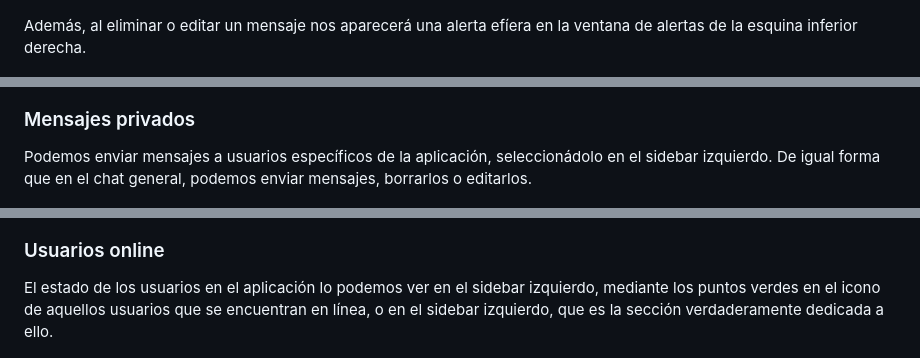
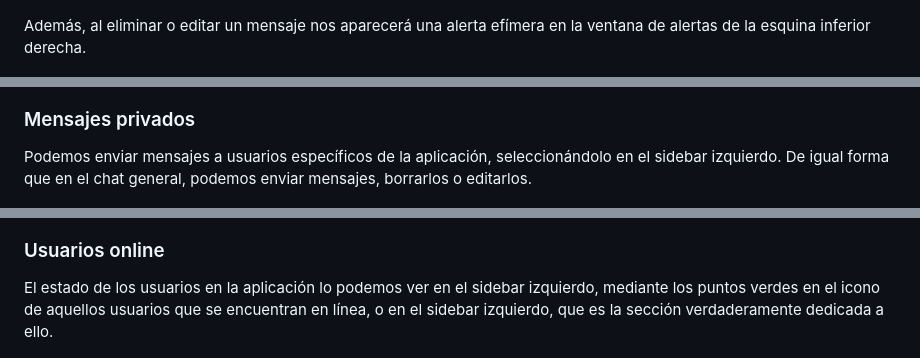
Before and after one commit to Cristinafernandezchica/rethink-chat, a Markdown page: README.md, 3 parts joined by grey strips. GitHub-like rendering.

```diff
--- a/README.md
+++ b/README.md
@@ -283,13 +283,13 @@ La edición se realizará mediante un modal:
 
 ![Edición](./img/editar-mensaje.png)
 
-Además, al eliminar o editar un mensaje nos aparecerá una alerta efíera en la ventana de alertas de la esquina inferior derecha.
+Además, al eliminar o editar un mensaje nos aparecerá una alerta efímera en la ventana de alertas de la esquina inferior derecha.
 
 ![Alerta eliminación](./img/alerta-eliminacion.png)     ![Alerta edición](./img/alerta-edicion.png)
 
 ### Mensajes privados
 
-Podemos enviar mensajes a usuarios específicos de la aplicación, seleccionádolo en el sidebar izquierdo. De igual forma que en el chat general, podemos enviar mensajes, borrarlos o editarlos.
+Podemos enviar mensajes a usuarios específicos de la aplicación, seleccionándolo en el sidebar izquierdo. De igual forma que en el chat general, podemos enviar mensajes, borrarlos o editarlos.
 
 ![Chat privado](./img/chat-privado.png)
 
@@ -299,7 +299,7 @@ En los chats privados, si no has leído el mensaje te aparecerá el contador de
 
 ### Usuarios online
 
-El estado de los usuarios en el aplicación lo podemos ver en el sidebar izquierdo, mediante los puntos verdes en el icono de aquellos usuarios que se encuentran en línea, o en el sidebar izquierdo, que es la sección verdaderamente dedicada a ello.
+El estado de los usuarios en la aplicación lo podemos ver en el sidebar izquierdo, mediante los puntos verdes en el icono de aquellos usuarios que se encuentran en línea, o en el sidebar izquierdo, que es la sección verdaderamente dedicada a ello.
 
 ![Usuarios online](./img/usuarios-online.png)
 
```
Also changed, not shown: other parts of README.md (+8 -8 lines).
